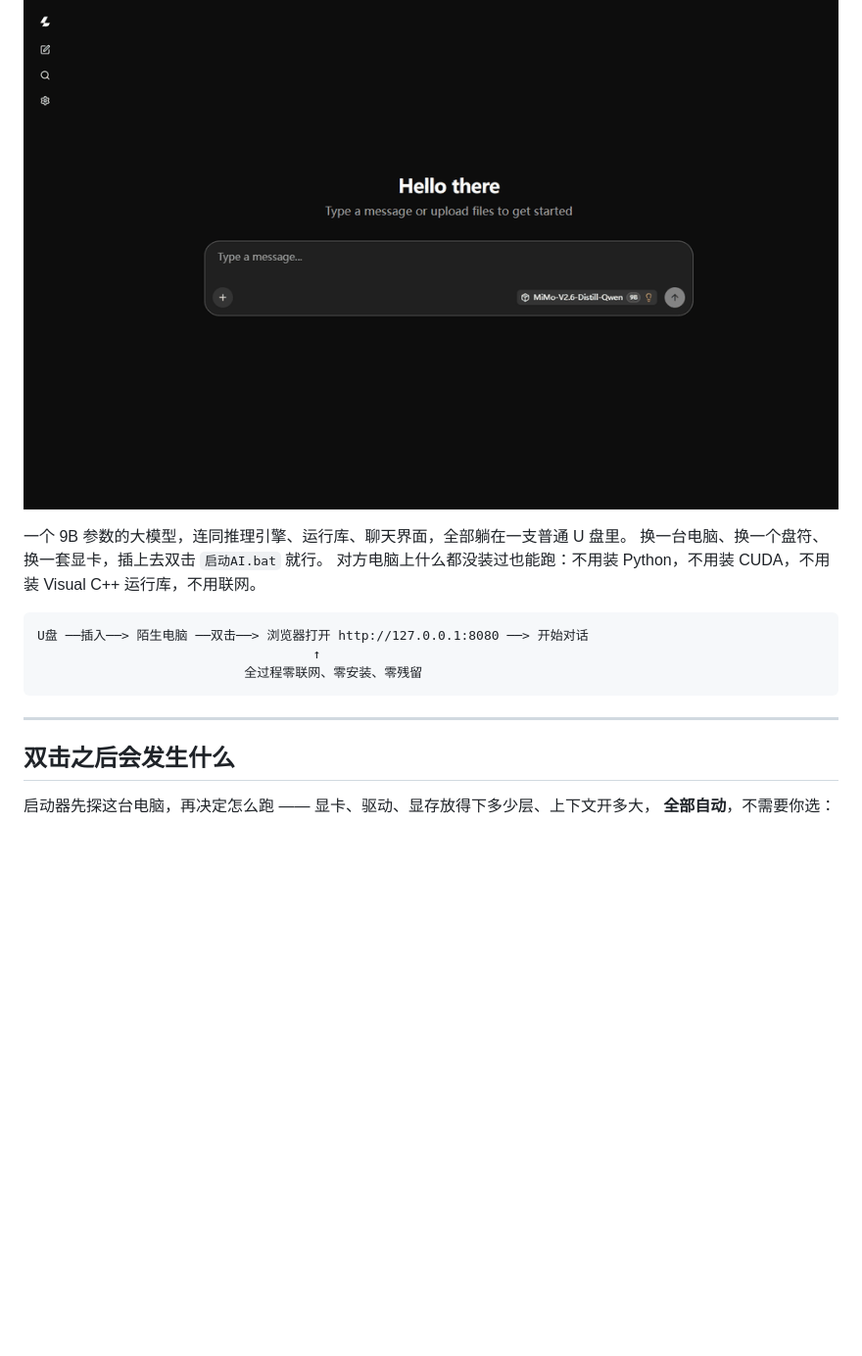
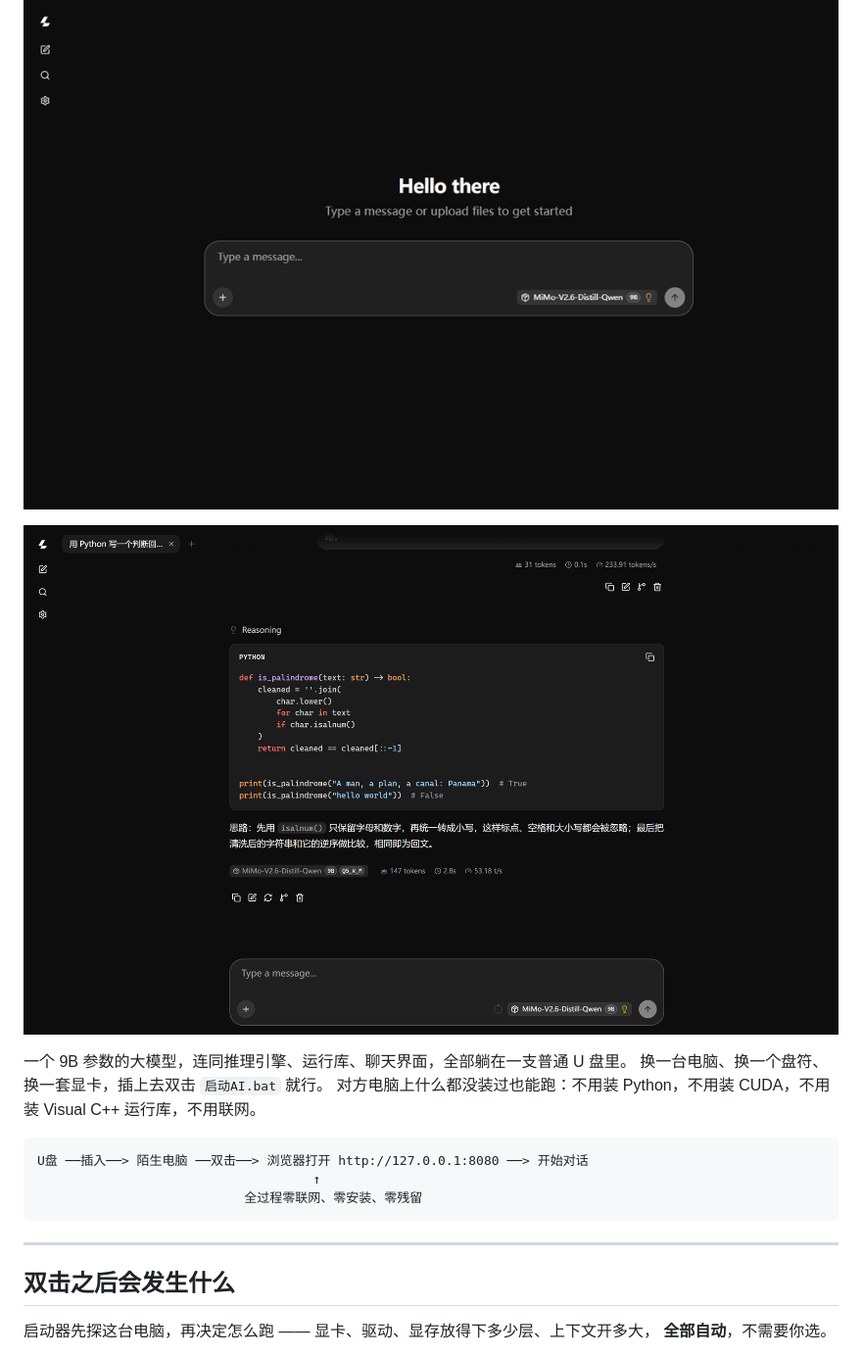
Before and after one commit to KAYOYAK/portable-ai-usb, a Markdown page: README.md, the part around one of its changes. Shown at 98% size. GitHub-like rendering; blank space fills up the shorter version.

```diff
--- a/README.md
+++ b/README.md
@@ -3,6 +3,8 @@
 > 把一个大模型装进 U 盘。插到任何一台 Windows 电脑上双击就能用，macOS / Linux 上也能跑，**用的时候全程不需要网络**。
 
 ![对话演示：逐字输入「用 Python 写一个判断回文的函数」，模型流式输出代码和思路，底部显示 298 tokens / 5.7 秒 / 52.60 tokens/s](docs/usb-demo.gif)
+
+![界面截图：浏览器里的聊天界面，模型 MiMo-V2.6-Distill-Qwen-9B，底部实时显示 tokens / 耗时 / 速度](docs/usb-chat.png)
 
 一个 9B 参数的大模型，连同推理引擎、运行库、聊天界面，全部躺在一支普通 U 盘里。
 换一台电脑、换一个盘符、换一套显卡，插上去双击 `启动AI.bat` 就行。
@@ -19,5 +21,5 @@ U盘 ──插入──> 陌生电脑 ──双击──> 浏览器打开 http:/
 ## 双击之后会发生什么
 
 启动器先探这台电脑，再决定怎么跑 —— 显卡、驱动、显存放得下多少层、上下文开多大，
-**全部自动**，不需要你选：
+**全部自动**，不需要你选。
 
```
Also changed, not shown: other parts of README.md (+12 -4 lines), docs/usb-detect.png (deleted), docs/usb-ready.png (added), docs/界面截图.png (deleted), 4 other files.
